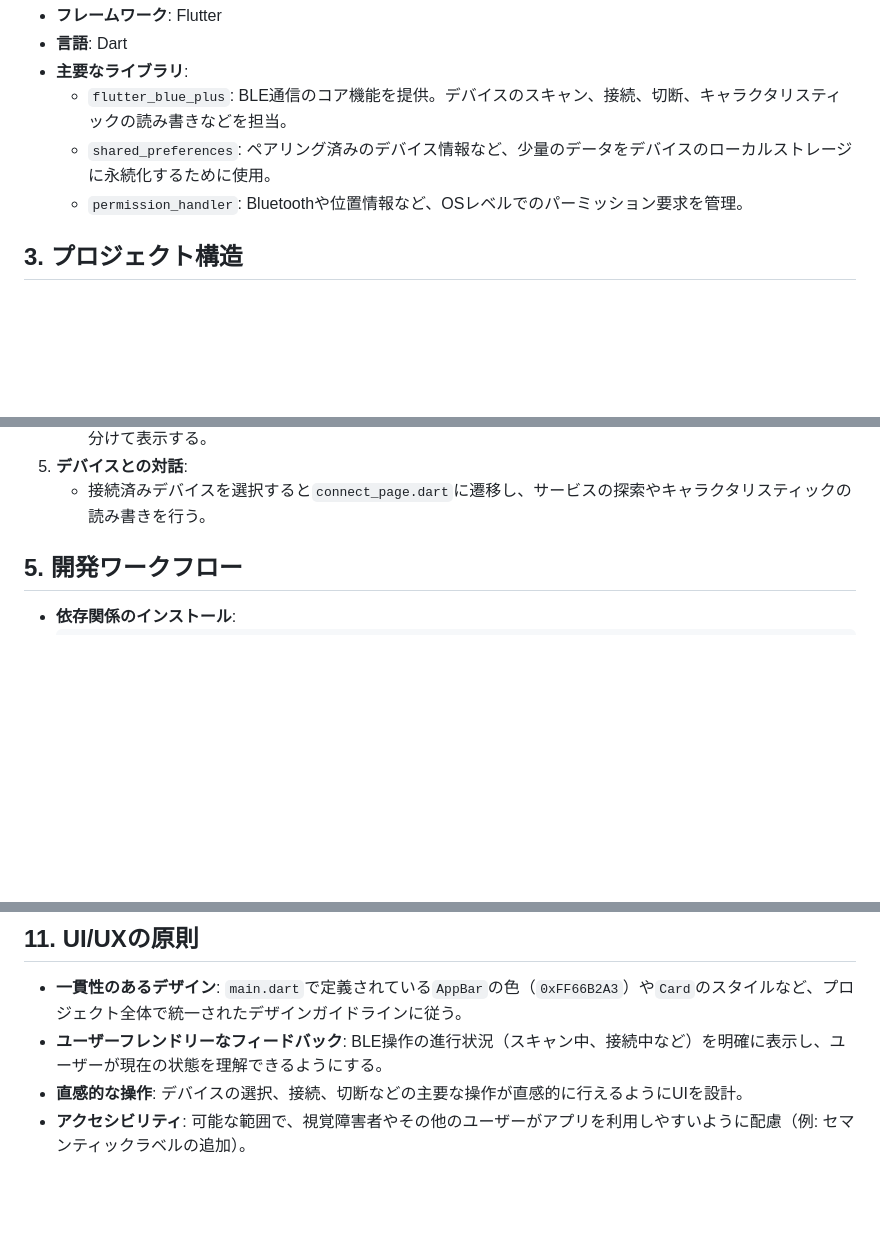
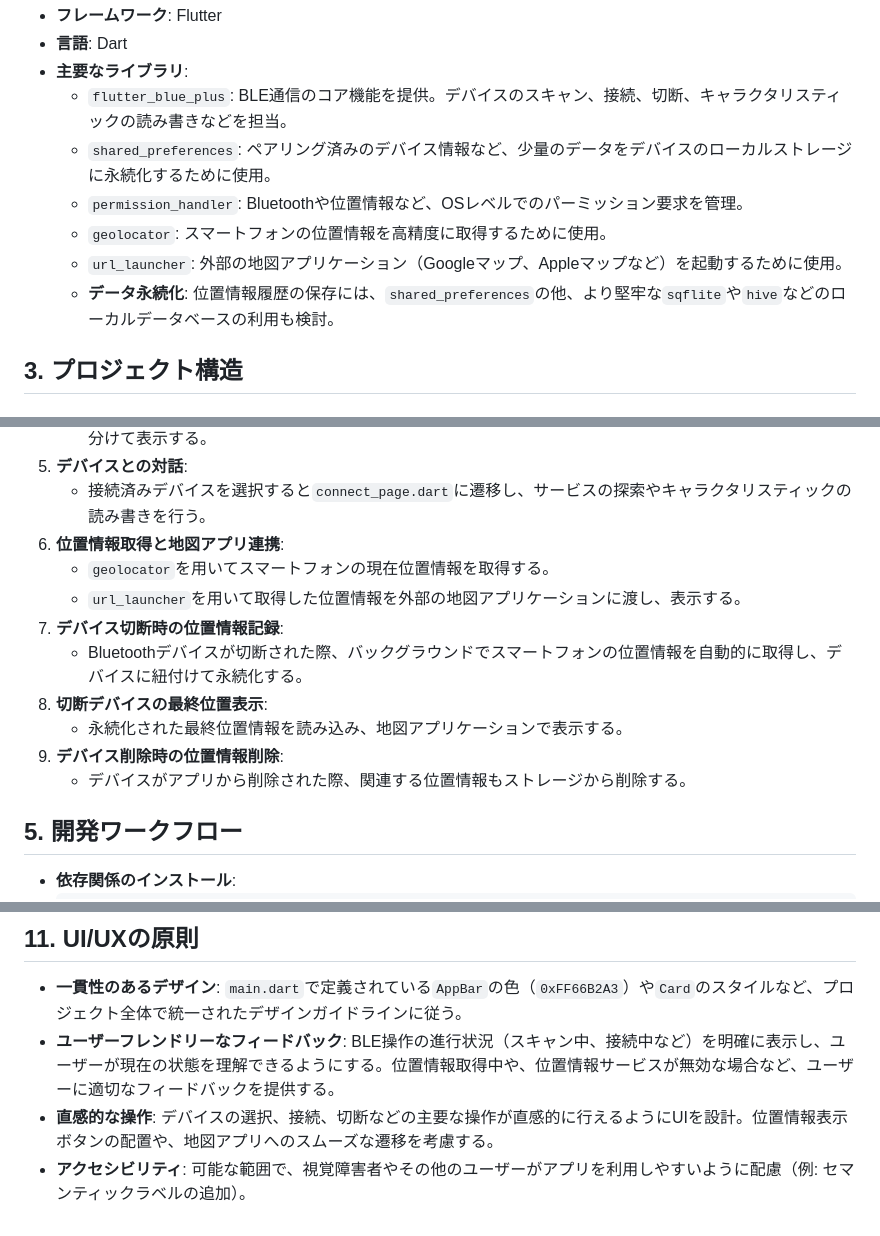
Before and after one commit to KogunCC/BLE, a Markdown page: knowladge.md, 3 parts joined by grey strips. Rendered like a GitHub page; blank space fills up the shorter version.

```diff
--- a/knowladge.md
+++ b/knowladge.md
@@ -16,6 +16,9 @@
     - `flutter_blue_plus`: BLE通信のコア機能を提供。デバイスのスキャン、接続、切断、キャラクタリスティックの読み書きなどを担当。
     - `shared_preferences`: ペアリング済みのデバイス情報など、少量のデータをデバイスのローカルストレージに永続化するために使用。
     - `permission_handler`: Bluetoothや位置情報など、OSレベルでのパーミッション要求を管理。
+    - `geolocator`: スマートフォンの位置情報を高精度に取得するために使用。
+    - `url_launcher`: 外部の地図アプリケーション（Googleマップ、Appleマップなど）を起動するために使用。
+    - **データ永続化**: 位置情報履歴の保存には、`shared_preferences`の他、より堅牢な`sqflite`や`hive`などのローカルデータベースの利用も検討。
 
 ## 3. プロジェクト構造
 
@@ -56,6 +59,15 @@
     - `flutter_blue_plus`で各デバイスの現在の接続状態（Connected/Disconnected）を確認し、2つのリストに分けて表示する。
 5.  **デバイスとの対話**:
     - 接続済みデバイスを選択すると`connect_page.dart`に遷移し、サービスの探索やキャラクタリスティックの読み書きを行う。
+6.  **位置情報取得と地図アプリ連携**:
+    - `geolocator`を用いてスマートフォンの現在位置情報を取得する。
+    - `url_launcher`を用いて取得した位置情報を外部の地図アプリケーションに渡し、表示する。
+7.  **デバイス切断時の位置情報記録**:
+    - Bluetoothデバイスが切断された際、バックグラウンドでスマートフォンの位置情報を自動的に取得し、デバイスに紐付けて永続化する。
+8.  **切断デバイスの最終位置表示**:
+    - 永続化された最終位置情報を読み込み、地図アプリケーションで表示する。
+9.  **デバイス削除時の位置情報削除**:
+    - デバイスがアプリから削除された際、関連する位置情報もストレージから削除する。
 
 ## 5. 開発ワークフロー
 
@@ -148,6 +169,6 @@
 ## 11. UI/UXの原則
 
 -   **一貫性のあるデザイン**: `main.dart`で定義されている`AppBar`の色（`0xFF66B2A3`）や`Card`のスタイルなど、プロジェクト全体で統一されたデザインガイドラインに従う。
--   **ユーザーフレンドリーなフィードバック**: BLE操作の進行状況（スキャン中、接続中など）を明確に表示し、ユーザーが現在の状態を理解できるようにする。
--   **直感的な操作**: デバイスの選択、接続、切断などの主要な操作が直感的に行えるようにUIを設計。
+-   **ユーザーフレンドリーなフィードバック**: BLE操作の進行状況（スキャン中、接続中など）を明確に表示し、ユーザーが現在の状態を理解できるようにする。位置情報取得中や、位置情報サービスが無効な場合など、ユーザーに適切なフィードバックを提供する。
+-   **直感的な操作**: デバイスの選択、接続、切断などの主要な操作が直感的に行えるようにUIを設計。位置情報表示ボタンの配置や、地図アプリへのスムーズな遷移を考慮する。
 -   **アクセシビリティ**: 可能な範囲で、視覚障害者やその他のユーザーがアプリを利用しやすいように配慮（例: セマンティックラベルの追加）。
```
Also changed, not shown: other parts of knowladge.md (+11 -2 lines).
